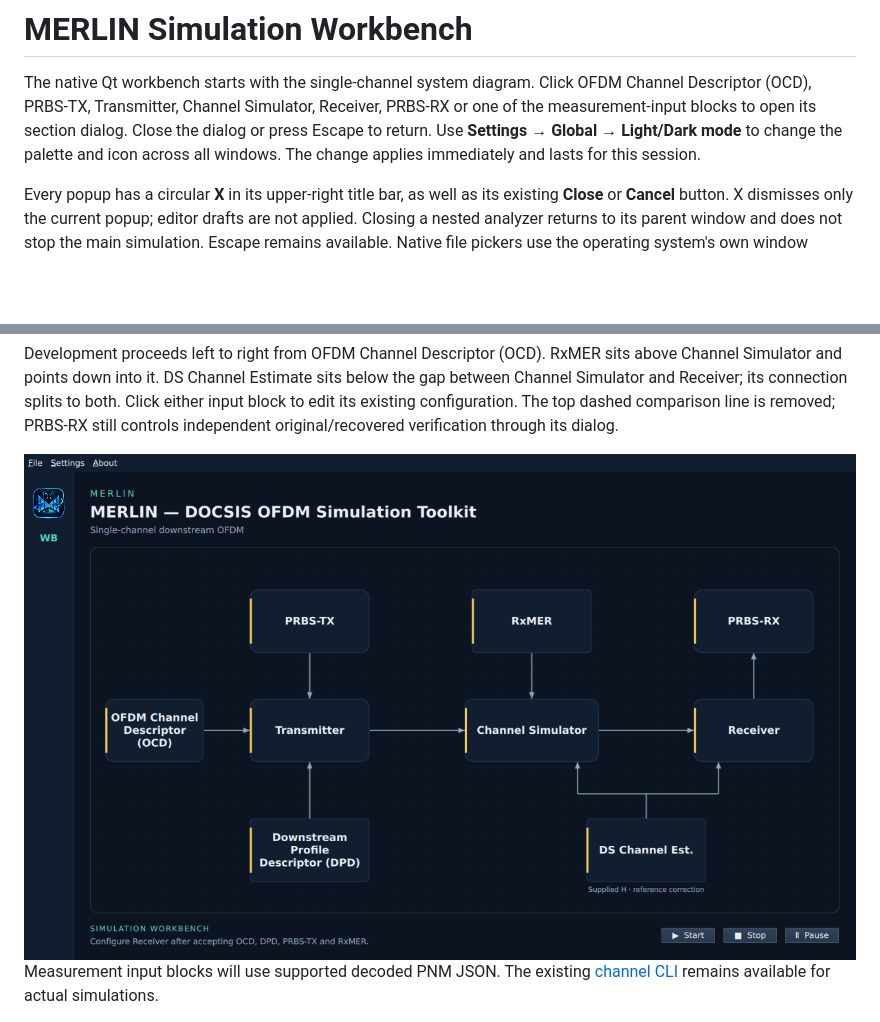
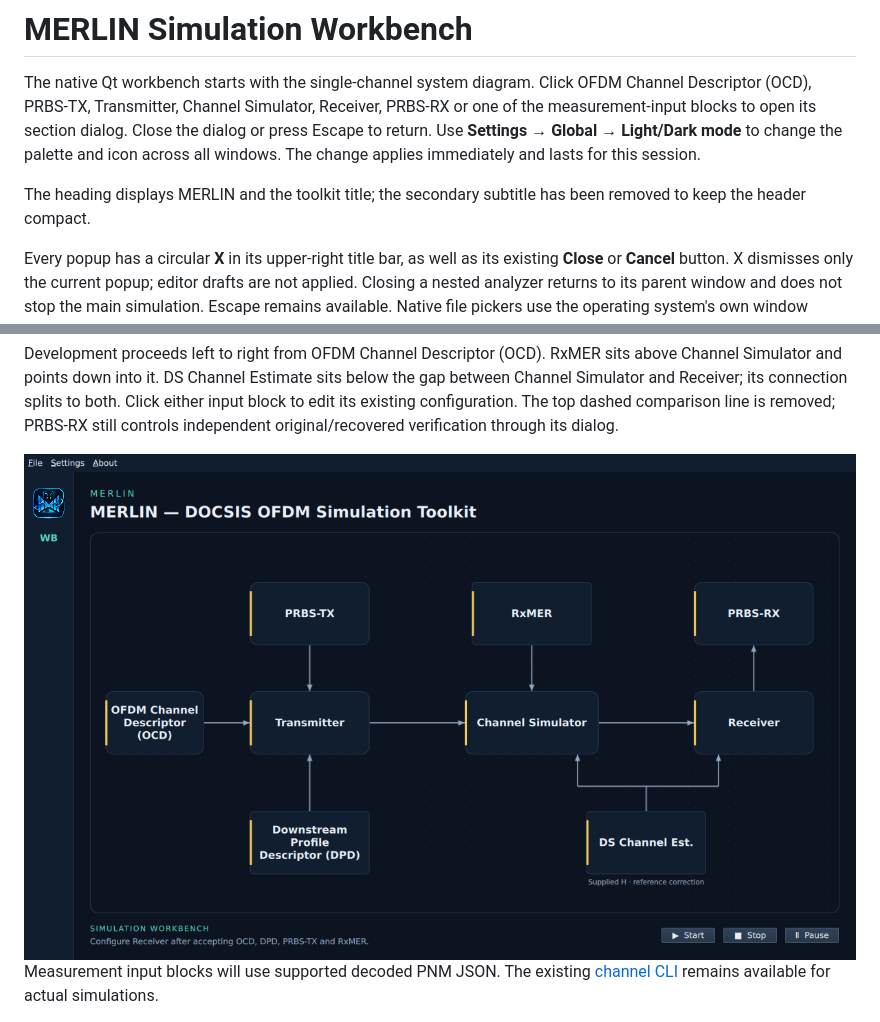
Before and after one commit to mgarcia01752/merlin, a Markdown page: docs/user/workbench.md, 2 parts joined by grey strips. GitHub-like rendering; pictures changed too: docs/images/workbench/workbench-input-layout-dark.png; blank space fills up the shorter version.

Commit message:
Feature: Simplify the workbench heading - Remove the single-channel subtitle - Refresh the dark screenshot and user guide - Record heading design and validation - Include the saved example workbench configuration - Tests: Pass 25 QML checks and rebuild Qt - Tests: Review the updated header on the VM - Tests: Verify embedded example input hashes

```diff
--- a/docs/user/workbench.md
+++ b/docs/user/workbench.md
@@ -5,6 +5,9 @@ OFDM Channel Descriptor (OCD), PRBS-TX, Transmitter, Channel Simulator, Receiver
 of the measurement-input blocks to open its section dialog. Close the dialog
 or press Escape to return. Use **Settings → Global → Light/Dark mode** to change the palette and icon
 across all windows. The change applies immediately and lasts for this session.
+
+The heading displays MERLIN and the toolkit title; the secondary subtitle has
+been removed to keep the header compact.
 
 Every popup has a circular **X** in its upper-right title bar, as well as its
 existing **Close** or **Cancel** button. X dismisses only the current popup;
```
Also changed, not shown: 3 other files.
